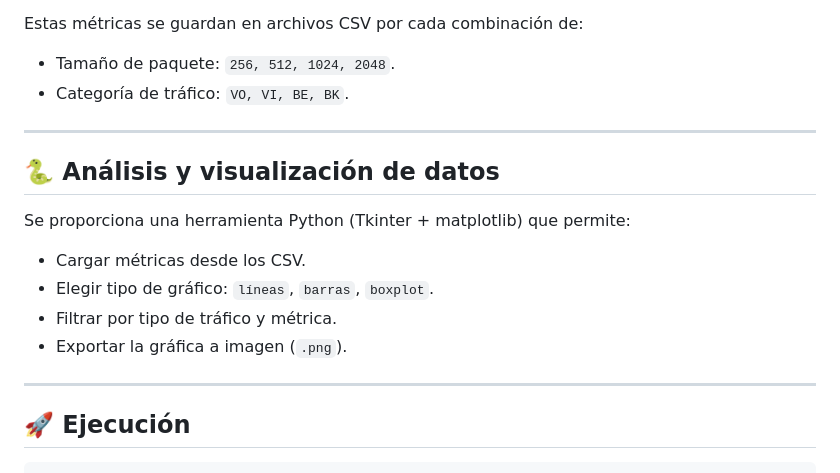
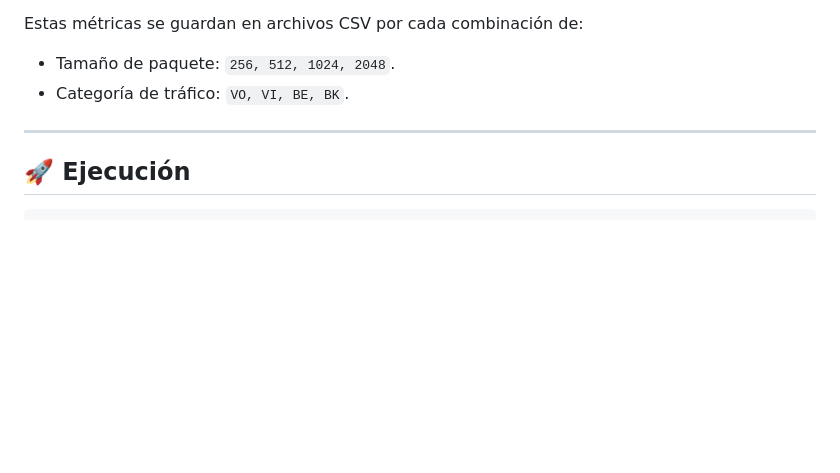
Before and after one commit to dainiergonzalezromero/WiFi-QoS-NS3, a Markdown page: README.md, the part around the change. GitHub-like rendering; blank space fills up the shorter version.

````diff
--- a/README.md
+++ b/README.md
@@ -93,17 +93,6 @@ Estas métricas se guardan en archivos CSV por cada combinación de:
 
 ---
 
-## 🐍 Análisis y visualización de datos
-
-Se proporciona una herramienta Python (Tkinter + matplotlib) que permite:
-
-- Cargar métricas desde los CSV.
-- Elegir tipo de gráfico: `líneas`, `barras`, `boxplot`.
-- Filtrar por tipo de tráfico y métrica.
-- Exportar la gráfica a imagen (`.png`).
-
----
-
 ## 🚀 Ejecución
 
 ```bash
````
